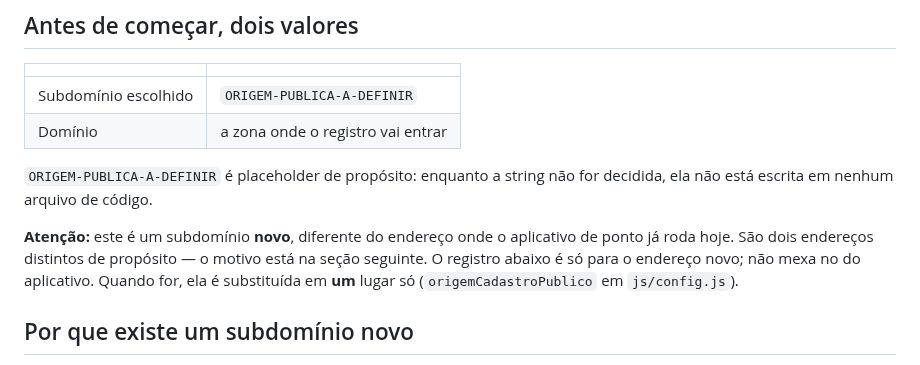
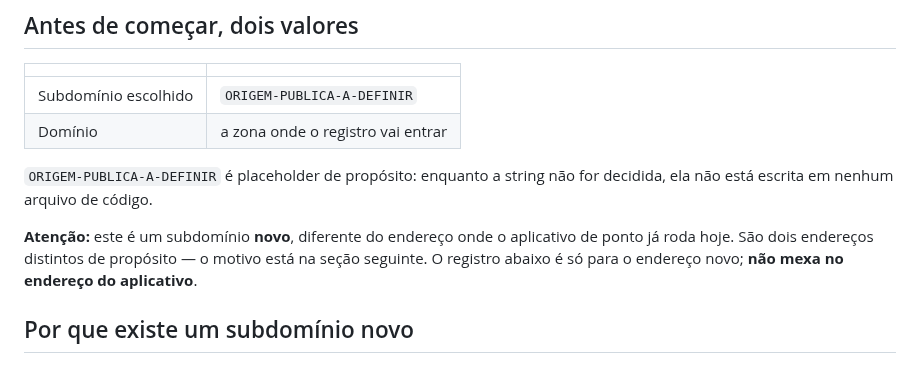
Before and after one commit to BRL4528/control_face_id, a Markdown page: docs/dns-origem-publica.md, the part around the change. Drawn GitHub-style.

Commit message:
Errata: a menção obsoleta sobrevivia na folha de DNS, e a frase estava truncada
O commit anterior afirmou que nenhuma menção a origemCadastroPublico sobrou no
repositório. Era falso: docs/dns-origem-publica.md:20 ainda tinha uma, e eu só vi
porque rodei o grep depois de commitar em vez de antes.

Pior que a menção: a inserção do aviso sobre os dois hostnames tinha cortado uma
frase no meio, deixando "não mexa no do aplicativo. Quando for, ela é substituída
em um lugar só (...)" — texto sem sujeito, numa folha que vai para o cliente.

Frase refeita e a menção removida. Conferido por grep no repositório inteiro
ANTES de commitar, desta vez.

Co-Authored-By: Claude Opus 5 <noreply@anthropic.com>

```diff
--- a/docs/dns-origem-publica.md
+++ b/docs/dns-origem-publica.md
@@ -15,9 +15,8 @@ decidida, ela não está escrita em nenhum arquivo de código.
 
 **Atenção:** este é um subdomínio **novo**, diferente do endereço onde o
 aplicativo de ponto já roda hoje. São dois endereços distintos de propósito — o
-motivo está na seção seguinte. O registro abaixo é só para o endereço novo; não
-mexa no do aplicativo. Quando for, ela é
-substituída em **um** lugar só (`origemCadastroPublico` em `js/config.js`).
+motivo está na seção seguinte. O registro abaixo é só para o endereço novo; **não
+mexa no endereço do aplicativo**.
 
 ## Por que existe um subdomínio novo
 
```
